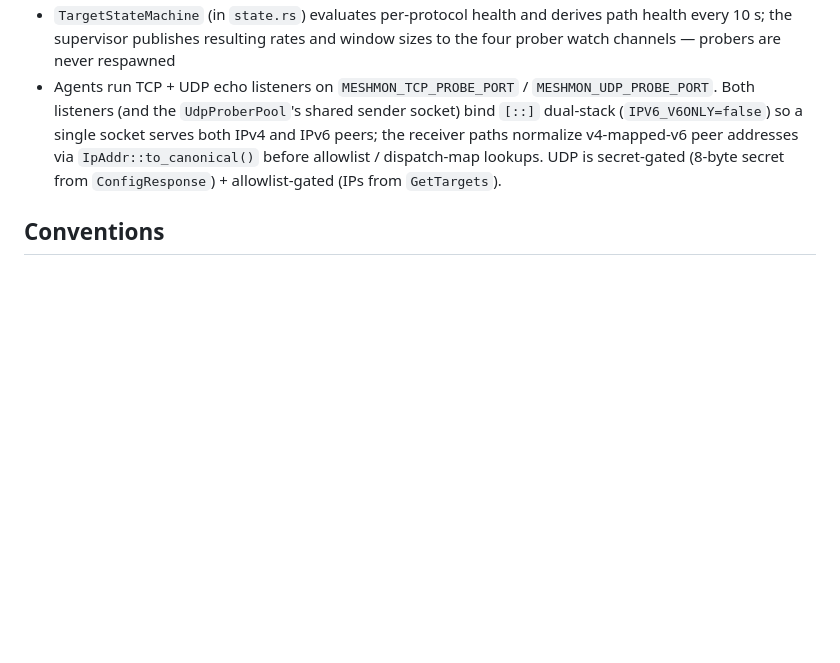
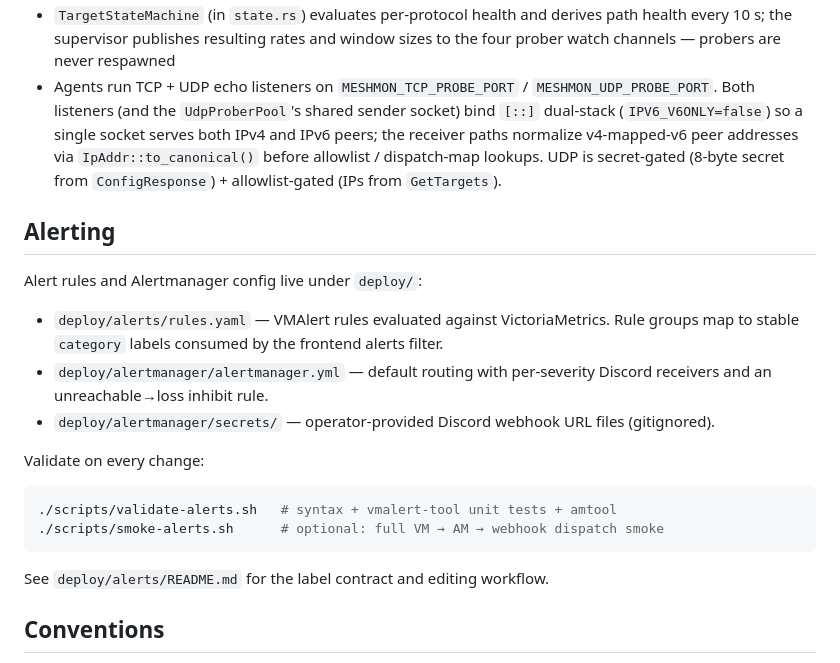
Before and after one commit to w3champions/meshmon, a Markdown page: CLAUDE.md, the part around the change. Drawn GitHub-style; blank space fills up the shorter version.

````diff
--- a/CLAUDE.md
+++ b/CLAUDE.md
@@ -69,6 +69,27 @@ Key patterns:
   secret from `ConfigResponse`) + allowlist-gated (IPs from
   `GetTargets`).
 
+## Alerting
+
+Alert rules and Alertmanager config live under `deploy/`:
+
+- `deploy/alerts/rules.yaml` — VMAlert rules evaluated against
+  VictoriaMetrics. Rule groups map to stable `category` labels
+  consumed by the frontend alerts filter.
+- `deploy/alertmanager/alertmanager.yml` — default routing with
+  per-severity Discord receivers and an unreachable→loss inhibit rule.
+- `deploy/alertmanager/secrets/` — operator-provided Discord webhook
+  URL files (gitignored).
+
+Validate on every change:
+
+```bash
+./scripts/validate-alerts.sh   # syntax + vmalert-tool unit tests + amtool
+./scripts/smoke-alerts.sh      # optional: full VM → AM → webhook dispatch smoke
+```
+
+See `deploy/alerts/README.md` for the label contract and editing workflow.
+
 ## Conventions
 
 - Squash-merge only (no merge commits, no rebase)
````
Also changed, not shown: README.md (+5 -0 lines).
